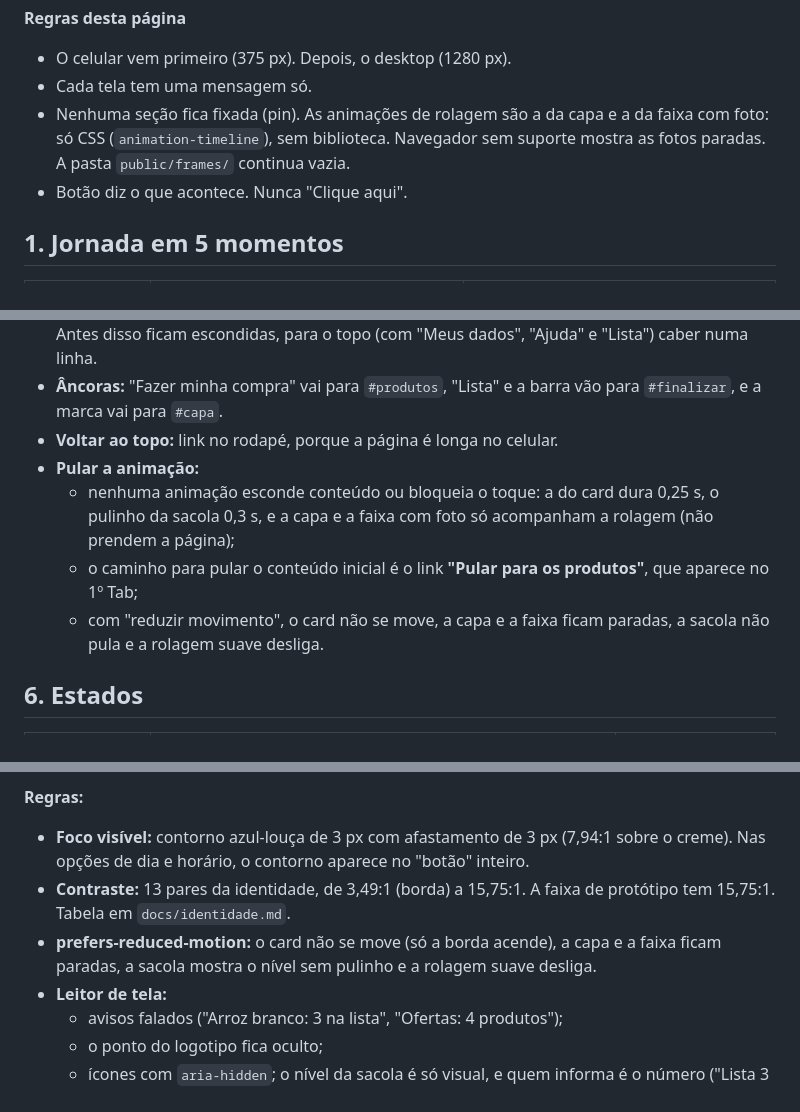
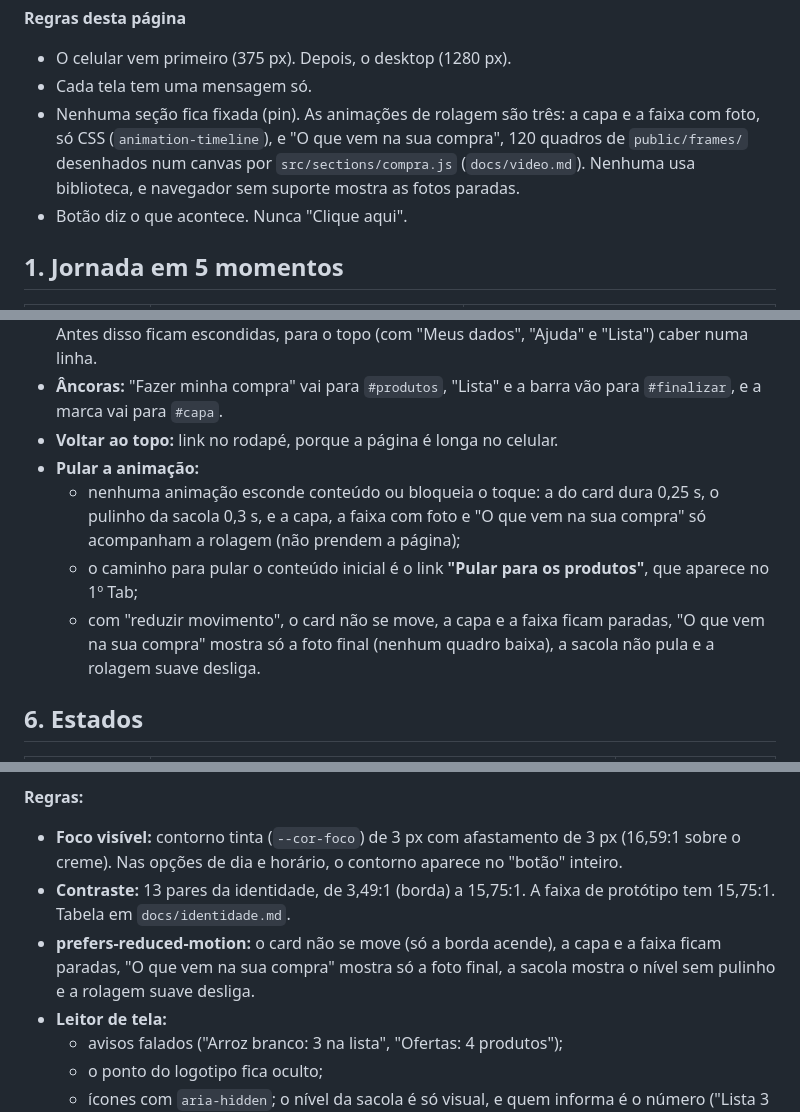
Before and after one commit to nicolasriber19/site-superadega, a Markdown page: docs/ux.md, 3 parts joined by grey strips. GitHub-like rendering.

Commit message:
docs: ux.md com a seção nova e o foco na cor atual
Por quê: o documento ainda dizia que public/frames/ estava vazia, não
citava a seção nova em "reduzir movimento" e descrevia o foco na cor
antiga (azul-louça).

Como verifiquei: conferi os valores em tokens.css (--cor-foco
#17140f, 16,59:1 sobre o creme).

Co-Authored-By: Claude Opus 5.5 <noreply@anthropic.com>

```diff
--- a/docs/ux.md
+++ b/docs/ux.md
@@ -19,7 +19,7 @@ Versão 1, 22/10/2026. Base: `docs/brief.md`, `docs/requisitos.md`, `docs/plano.
 **Regras desta página**
 - O celular vem primeiro (375 px). Depois, o desktop (1280 px).
 - Cada tela tem uma mensagem só.
-- Nenhuma seção fica fixada (pin). As animações de rolagem são a da capa e a da faixa com foto: só CSS (`animation-timeline`), sem biblioteca. Navegador sem suporte mostra as fotos paradas. A pasta `public/frames/` continua vazia.
+- Nenhuma seção fica fixada (pin). As animações de rolagem são três: a capa e a faixa com foto, só CSS (`animation-timeline`), e "O que vem na sua compra", 120 quadros de `public/frames/` desenhados num canvas por `src/sections/compra.js` (`docs/video.md`). Nenhuma usa biblioteca, e navegador sem suporte mostra as fotos paradas.
 - Botão diz o que acontece. Nunca "Clique aqui".
 
 ## 1. Jornada em 5 momentos
@@ -186,9 +186,9 @@ TELA 7: Rodapé (botões lado a lado: Falar no WhatsApp · Privacidade ·
 - **Âncoras:** "Fazer minha compra" vai para `#produtos`, "Lista" e a barra vão para `#finalizar`, e a marca vai para `#capa`.
 - **Voltar ao topo:** link no rodapé, porque a página é longa no celular.
 - **Pular a animação:**
-  - nenhuma animação esconde conteúdo ou bloqueia o toque: a do card dura 0,25 s, o pulinho da sacola 0,3 s, e a capa e a faixa com foto só acompanham a rolagem (não prendem a página);
+  - nenhuma animação esconde conteúdo ou bloqueia o toque: a do card dura 0,25 s, o pulinho da sacola 0,3 s, e a capa, a faixa com foto e "O que vem na sua compra" só acompanham a rolagem (não prendem a página);
   - o caminho para pular o conteúdo inicial é o link **"Pular para os produtos"**, que aparece no 1º Tab;
-  - com "reduzir movimento", o card não se move, a capa e a faixa ficam paradas, a sacola não pula e a rolagem suave desliga.
+  - com "reduzir movimento", o card não se move, a capa e a faixa ficam paradas, "O que vem na sua compra" mostra só a foto final (nenhum quadro baixa), a sacola não pula e a rolagem suave desliga.
 
 ## 6. Estados
 
@@ -231,9 +231,9 @@ TELA 7: Rodapé (botões lado a lado: Falar no WhatsApp · Privacidade ·
 16. Privacidade
 
 **Regras:**
-- **Foco visível:** contorno azul-louça de 3 px com afastamento de 3 px (7,94:1 sobre o creme). Nas opções de dia e horário, o contorno aparece no "botão" inteiro.
+- **Foco visível:** contorno tinta (`--cor-foco`) de 3 px com afastamento de 3 px (16,59:1 sobre o creme). Nas opções de dia e horário, o contorno aparece no "botão" inteiro.
 - **Contraste:** 13 pares da identidade, de 3,49:1 (borda) a 15,75:1. A faixa de protótipo tem 15,75:1. Tabela em `docs/identidade.md`.
-- **prefers-reduced-motion:** o card não se move (só a borda acende), a capa e a faixa ficam paradas, a sacola mostra o nível sem pulinho e a rolagem suave desliga.
+- **prefers-reduced-motion:** o card não se move (só a borda acende), a capa e a faixa ficam paradas, "O que vem na sua compra" mostra só a foto final, a sacola mostra o nível sem pulinho e a rolagem suave desliga.
 - **Leitor de tela:**
   - avisos falados ("Arroz branco: 3 na lista", "Ofertas: 4 produtos");
   - o ponto do logotipo fica oculto;
```
